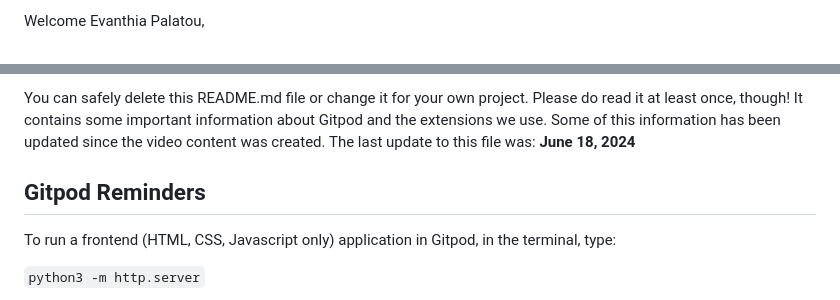
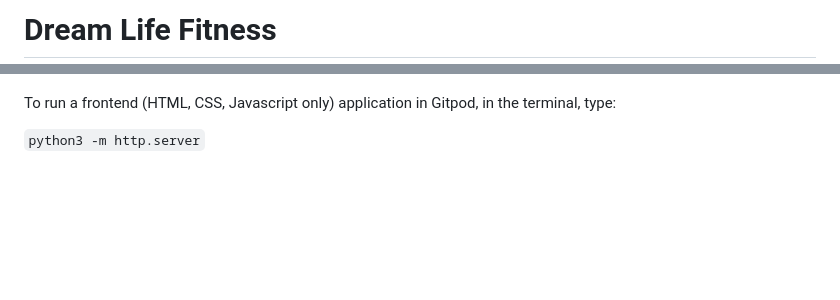
Before and after one commit to evapalatou/dream-life-fitness, a Markdown page: README.md, 2 parts joined by grey strips. Rendered like a GitHub page; blank space fills up the shorter version.

```diff
--- a/README.md
+++ b/README.md
@@ -2,3 +4,3 @@
 
-Welcome Evanthia Palatou,
+# Dream Life Fitness
 
@@ -6,7 +8,5 @@ This is the Code Institute student template for Gitpod. We have preinstalled all
 
-You can safely delete this README.md file or change it for your own project. Please do read it at least once, though! It contains some important information about Gitpod and the extensions we use. Some of this information has been updated since the video content was created. The last update to this file was: **June 18, 2024**
 
-## Gitpod Reminders
 
 To run a frontend (HTML, CSS, Javascript only) application in Gitpod, in the terminal, type:
 
```
Also changed, not shown: other parts of README.md (+4 -2 lines).
